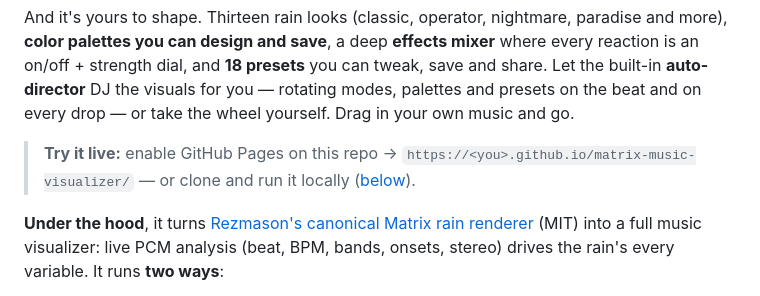
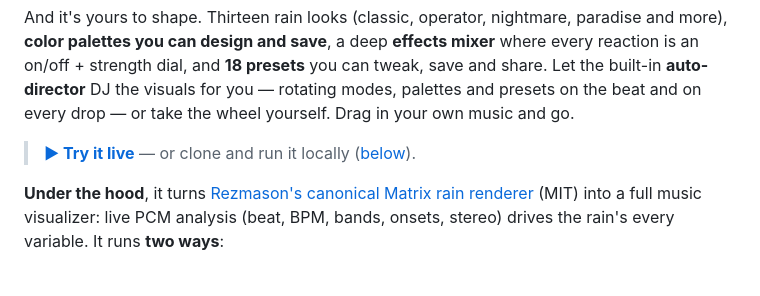
Before and after one commit to cwilliams5/matrix-music-visualizer, a Markdown page: README.md, the part around the change. Rendered like a GitHub page.

Commit message:
docs: point the live-demo link at the GitHub Pages URL
Co-Authored-By: Claude Opus 4.8 <noreply@anthropic.com>

```diff
--- a/README.md
+++ b/README.md
@@ -17,9 +17,8 @@ and share. Let the built-in **auto-director** DJ the visuals for you — rotatin
 palettes and presets on the beat and on every drop — or take the wheel yourself. Drag
 in your own music and go.
 
-> **Try it live:** enable GitHub Pages on this repo →
-> `https://<you>.github.io/matrix-music-visualizer/` — or clone and run it locally
-> ([below](#run-it)).
+> **[▶ Try it live](https://cwilliams5.github.io/matrix-music-visualizer/)** — or
+> clone and run it locally ([below](#run-it)).
 
 **Under the hood**, it turns [Rezmason's canonical Matrix rain
 renderer](https://github.com/Rezmason/matrix) (MIT) into a full music visualizer:
```
